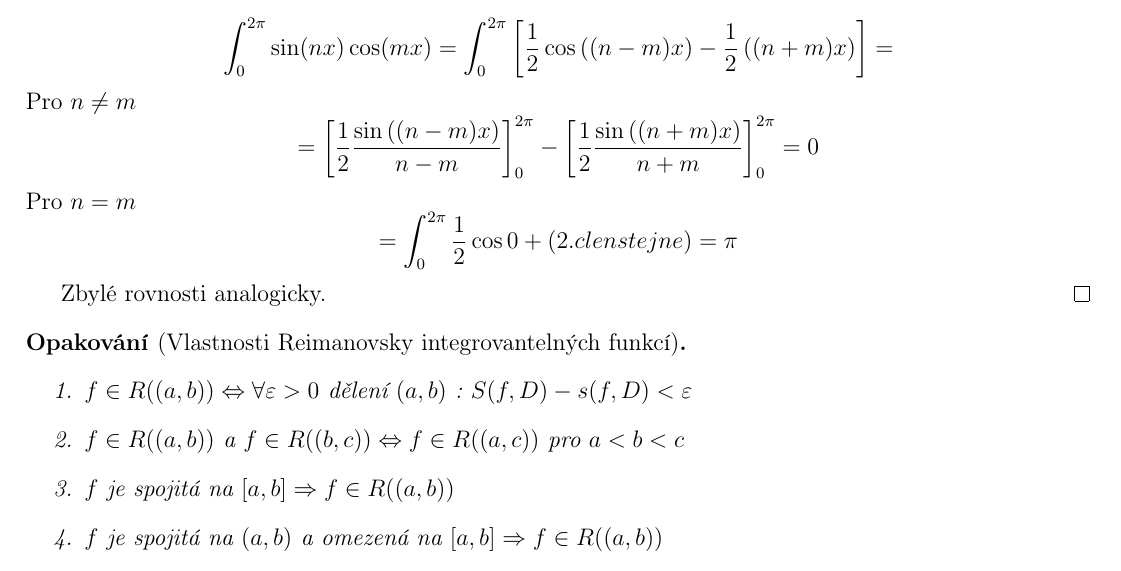
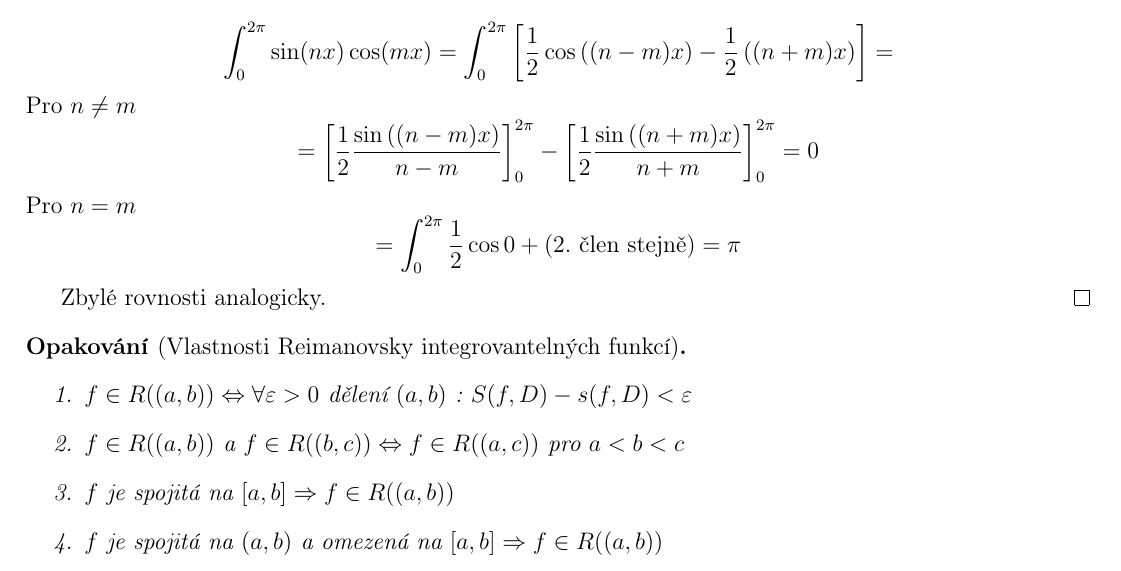
Before and after one commit to tomas789/Matematicka--analy-za-III---NMAI056, a LaTeX document (skripta.tex, which reads 12.tex): part of page 10 of 23, cut so that both start at the same text. Compiled offline with pdfLaTeX.

Commit message:
Drobná úprava

```diff
--- a/12.tex
+++ b/12.tex
@@ -58,7 +58,7 @@ $$\int_{0}^{2 \pi} \sin (nx) \cos(mx) = \int_{0}^{2 \pi} \left[ \frac{1}{2} \cos
 Pro $n \neq m$
 $$= \left[ \frac{1}{2} \frac{\sin \left( (n-m)x \right)}{n-m} \right]_{0}^{2 \pi} - \left[ \frac{1}{2} \frac{\sin \left( (n+m)x \right)}{n+m} \right]_{0}^{2 \pi} = 0$$
 Pro $n=m$
-$$=\int_{0}^{2 \pi} \frac{1}{2} \cos 0 + (2. clen stejne) = \pi$$
+$$=\int_{0}^{2 \pi} \frac{1}{2} \cos 0 + \textrm{(2. člen stejně)} = \pi$$
 
 Zbylé rovnosti analogicky.
 \end{proof}\begin{opakovani}[Vlastnosti Reimanovsky integrovantelných funkcí] \quad
```
